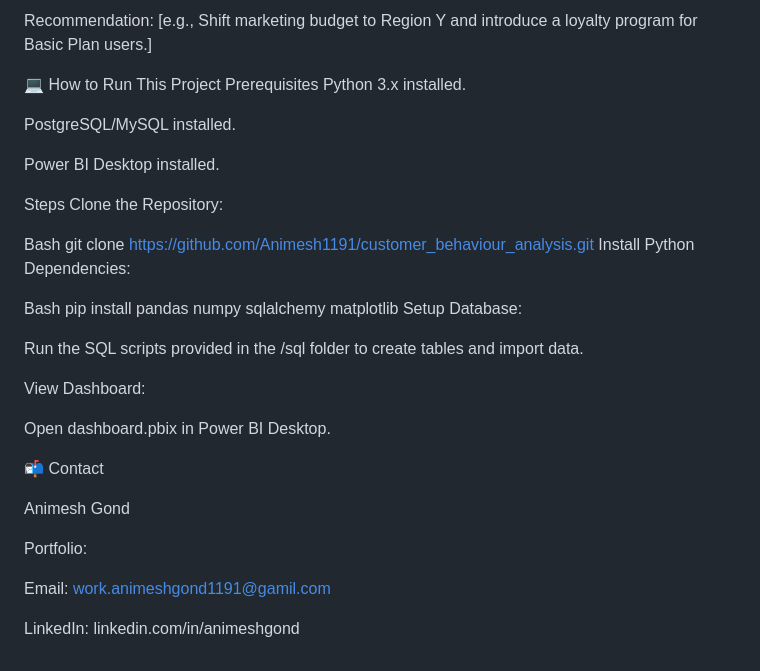
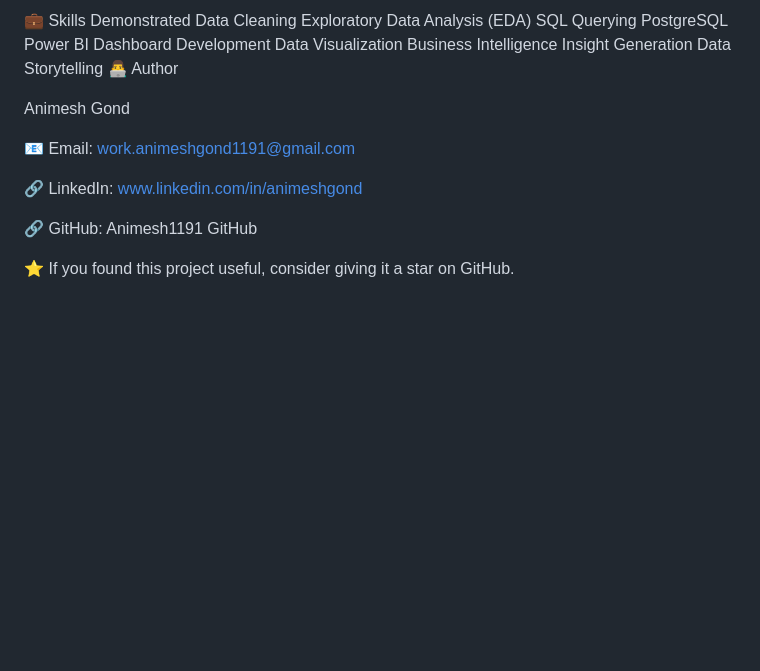
Before and after one commit to Animesh1191/customer_behaviour_analysis, a Markdown page: README.md, the part around one of its changes. GitHub-like rendering; blank space fills up the shorter version.

```diff
--- a/README.md
+++ b/README.md
@@ -77,36 +143,21 @@ Insight 3: [e.g., Region X is underperforming despite high marketing spend.]
-Recommendation: [e.g., Shift marketing budget to Region Y and introduce a loyalty program for Basic Plan users.]
-
-💻 How to Run This Project
-Prerequisites
-Python 3.x installed.
-
-PostgreSQL/MySQL installed.
-
-Power BI Desktop installed.
-
-Steps
-Clone the Repository:
-
-Bash
-git clone https://github.com/Animesh1191/customer_behaviour_analysis.git
-Install Python Dependencies:
-
-Bash
-pip install pandas numpy sqlalchemy matplotlib
-Setup Database:
-
-Run the SQL scripts provided in the /sql folder to create tables and import data.
-
-View Dashboard:
-
-Open dashboard.pbix in Power BI Desktop.
-
-📬 Contact
+💼 Skills Demonstrated
+Data Cleaning
+Exploratory Data Analysis (EDA)
+SQL Querying
+PostgreSQL
+Power BI Dashboard Development
+Data Visualization
+Business Intelligence
+Insight Generation
+Data Storytelling
+👨‍💻 Author
 
 Animesh Gond
 
-Portfolio:
+📧 Email: work.animeshgond1191@gmail.com
 
-Email: work.animeshgond1191@gamil.com
+🔗 LinkedIn: www.linkedin.com/in/animeshgond
 
-LinkedIn: linkedin.com/in/animeshgond
+🔗 GitHub: Animesh1191 GitHub
+
+⭐ If you found this project useful, consider giving it a star on GitHub.
```
Also changed, not shown: other parts of README.md (+121 -55 lines).
